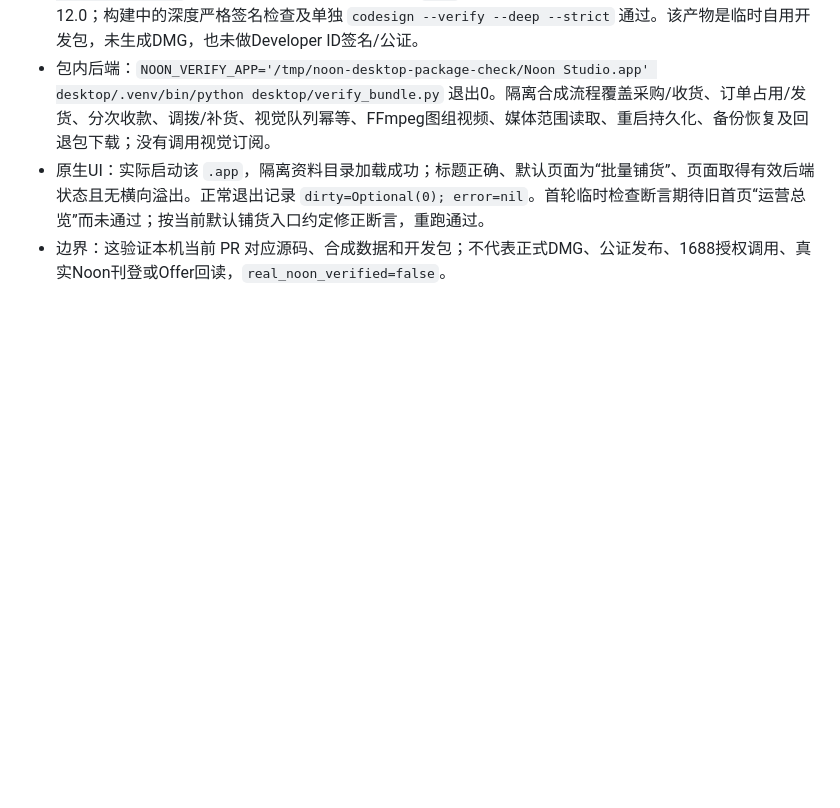
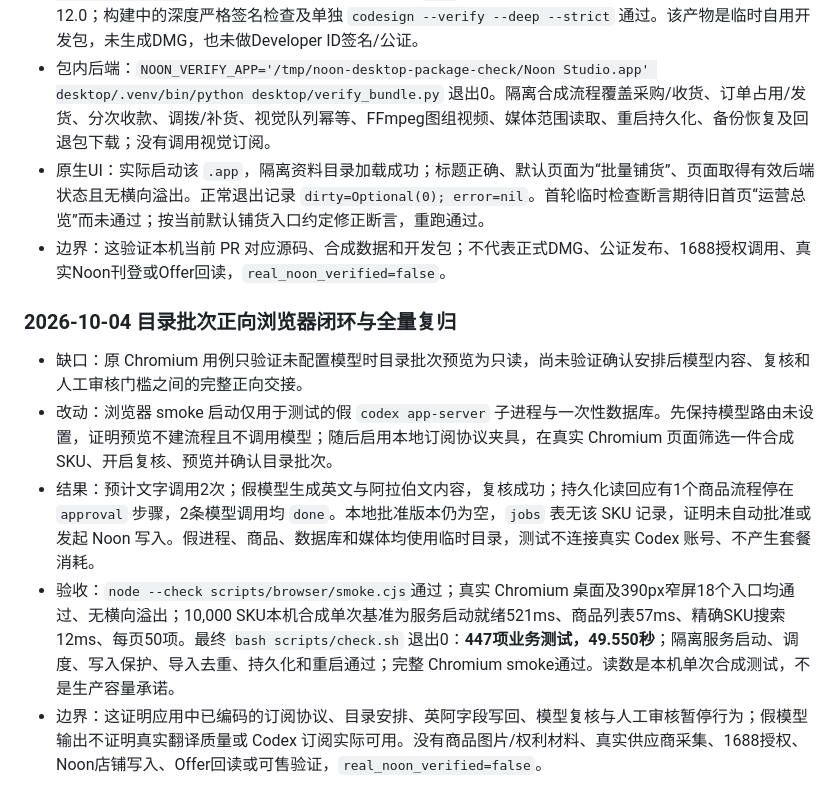
Before and after one commit to hyq8216/noonai, a Markdown page: docs/VERIFICATION.md, the part around one of its changes. Drawn GitHub-style; blank space fills up the shorter version.

Commit message:
Record catalog campaign browser verification

```diff
--- a/docs/VERIFICATION.md
+++ b/docs/VERIFICATION.md
@@ -567,3 +565,11 @@ https://github.com/hyq8216/noonai/actions/runs/37092258230
 - 包内后端：`NOON_VERIFY_APP='/tmp/noon-desktop-package-check/Noon Studio.app' desktop/.venv/bin/python desktop/verify_bundle.py` 退出0。隔离合成流程覆盖采购/收货、订单占用/发货、分次收款、调拨/补货、视觉队列幂等、FFmpeg图组视频、媒体范围读取、重启持久化、备份恢复及回退包下载；没有调用视觉订阅。
 - 原生UI：实际启动该 `.app`，隔离资料目录加载成功；标题正确、默认页面为“批量铺货”、页面取得有效后端状态且无横向溢出。正常退出记录 `dirty=Optional(0); error=nil`。首轮临时检查断言期待旧首页“运营总览”而未通过；按当前默认铺货入口约定修正断言，重跑通过。
 - 边界：这验证本机当前 PR 对应源码、合成数据和开发包；不代表正式DMG、公证发布、1688授权调用、真实Noon刊登或Offer回读，`real_noon_verified=false`。
+
+### 2026-10-04 目录批次正向浏览器闭环与全量复归
+
+- 缺口：原 Chromium 用例只验证未配置模型时目录批次预览为只读，尚未验证确认安排后模型内容、复核和人工审核门槛之间的完整正向交接。
+- 改动：浏览器 smoke 启动仅用于测试的假 `codex app-server` 子进程与一次性数据库。先保持模型路由未设置，证明预览不建流程且不调用模型；随后启用本地订阅协议夹具，在真实 Chromium 页面筛选一件合成 SKU、开启复核、预览并确认目录批次。
+- 结果：预计文字调用2次；假模型生成英文与阿拉伯文内容，复核成功；持久化读回应有1个商品流程停在 `approval` 步骤，2条模型调用均 `done`。本地批准版本仍为空，`jobs` 表无该 SKU 记录，证明未自动批准或发起 Noon 写入。假进程、商品、数据库和媒体均使用临时目录，测试不连接真实 Codex 账号、不产生套餐消耗。
+- 验收：`node --check scripts/browser/smoke.cjs`通过；真实 Chromium 桌面及390px窄屏18个入口均通过、无横向溢出；10,000 SKU本机合成单次基准为服务启动就绪521ms、商品列表57ms、精确SKU搜索12ms、每页50项。最终 `bash scripts/check.sh` 退出0：**447项业务测试，49.550秒**；隔离服务启动、调度、写入保护、导入去重、持久化和重启通过；完整 Chromium smoke通过。读数是本机单次合成测试，不是生产容量承诺。
+- 边界：这证明应用中已编码的订阅协议、目录安排、英阿字段写回、模型复核与人工审核暂停行为；假模型输出不证明真实翻译质量或 Codex 订阅实际可用。没有商品图片/权利材料、真实供应商采集、1688授权、Noon店铺写入、Offer回读或可售验证，`real_noon_verified=false`。
```
Also changed, not shown: other parts of docs/VERIFICATION.md (+1 -3 lines).
